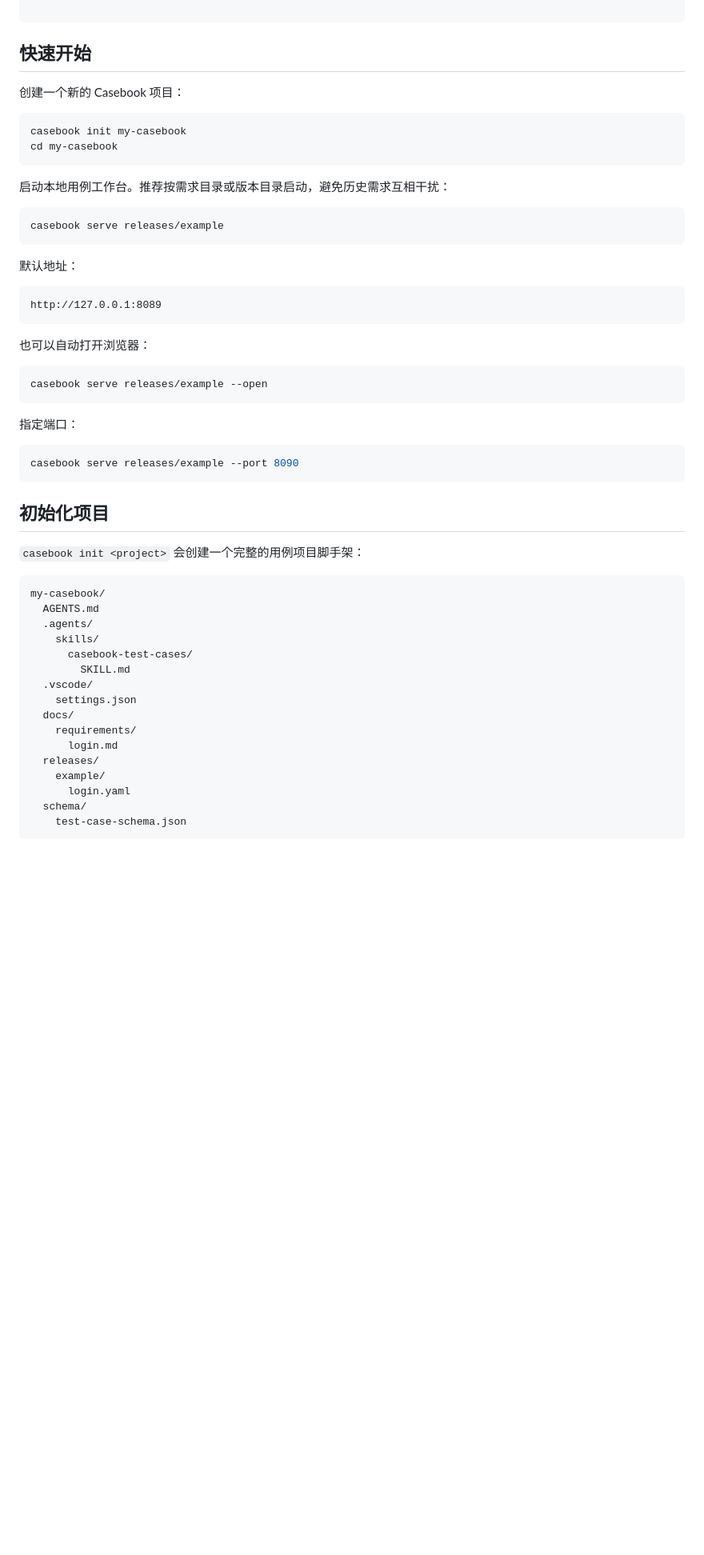
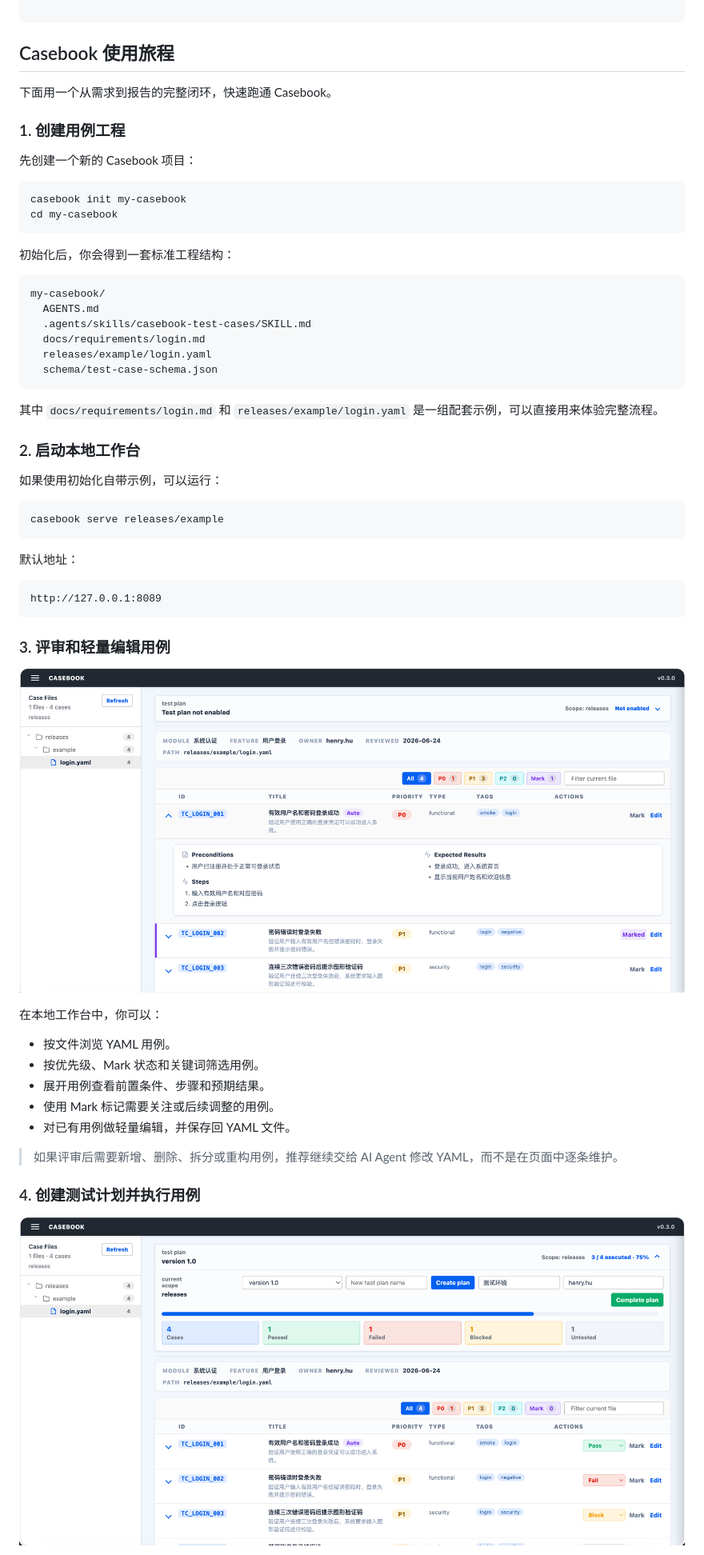
Before and after one commit to SeldomQA/casebook, a Markdown page: README.md, the part around one of its changes. Shown at 80% size. Drawn GitHub-style; blank space fills up the shorter version.

````diff
--- a/README.md
+++ b/README.md
@@ -68,16 +88,35 @@ casebook --help
 
 ```
 
-## 快速开始
+## Casebook 使用旅程
 
-创建一个新的 Casebook 项目：
+下面用一个从需求到报告的完整闭环，快速跑通 Casebook。
+
+### 1. 创建用例工程
+
+先创建一个新的 Casebook 项目：
 
 ```bash
 casebook init my-casebook
 cd my-casebook
 ```
 
-启动本地用例工作台。推荐按需求目录或版本目录启动，避免历史需求互相干扰：
+初始化后，你会得到一套标准工程结构：
+
+```text
+my-casebook/
+  AGENTS.md
+  .agents/skills/casebook-test-cases/SKILL.md
+  docs/requirements/login.md
+  releases/example/login.yaml
+  schema/test-case-schema.json
+```
+
+其中 `docs/requirements/login.md` 和 `releases/example/login.yaml` 是一组配套示例，可以直接用来体验完整流程。
+
+### 2. 启动本地工作台
+
+如果使用初始化自带示例，可以运行：
 
 ```bash
 casebook serve releases/example
@@ -89,38 +128,21 @@ casebook serve releases/example
 http://127.0.0.1:8089
 ```
 
-也可以自动打开浏览器：
+### 3. 评审和轻量编辑用例
 
-```bash
-casebook serve releases/example --open
-```
+![Casebook 查看测试用例](./images/test-case.png)
 
-指定端口：
+在本地工作台中，你可以：
 
-```bash
-casebook serve releases/example --port 8090
-```
+- 按文件浏览 YAML 用例。
+- 按优先级、Mark 状态和关键词筛选用例。
+- 展开用例查看前置条件、步骤和预期结果。
+- 使用 Mark 标记需要关注或后续调整的用例。
+- 对已有用例做轻量编辑，并保存回 YAML 文件。
 
-## 初始化项目
+> 如果评审后需要新增、删除、拆分或重构用例，推荐继续交给 AI Agent 修改 YAML，而不是在页面中逐条维护。
 
-`casebook init <project>` 会创建一个完整的用例项目脚手架：
+### 4. 创建测试计划并执行用例
 
-```text
-my-casebook/
-  AGENTS.md
-  .agents/
-    skills/
-      casebook-test-cases/
-        SKILL.md
-  .vscode/
-    settings.json
-  docs/
-    requirements/
-      login.md
-  releases/
-    example/
-      login.yaml
-  schema/
-    test-case-schema.json
-```
+![Casebook 测试计划](./images/test-plan.png)
 
````
Also changed, not shown: other parts of README.md (+70 -292 lines), docs/casebook-instructions.md (added, +185 -0 lines).
